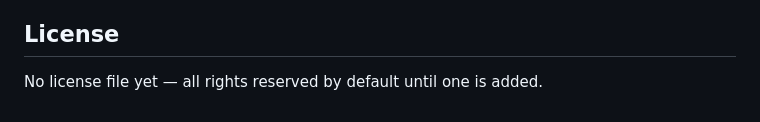
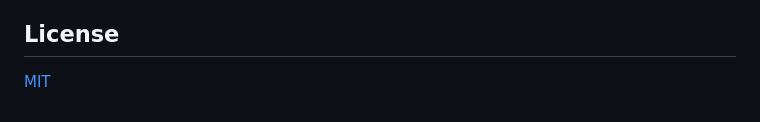
Before and after one commit to vizdr/RasPi_Pico2W_FreeRTOS_AWS, a Markdown page: README.md, the part around the change. Rendered like a GitHub page.

```diff
--- a/README.md
+++ b/README.md
@@ -138,4 +138,4 @@ is in [AWS-RasPi_PicoW2.md](AWS-RasPi_PicoW2.md).
 
 ## License
 
-No license file yet — all rights reserved by default until one is added.
+[MIT](LICENSE)
```
